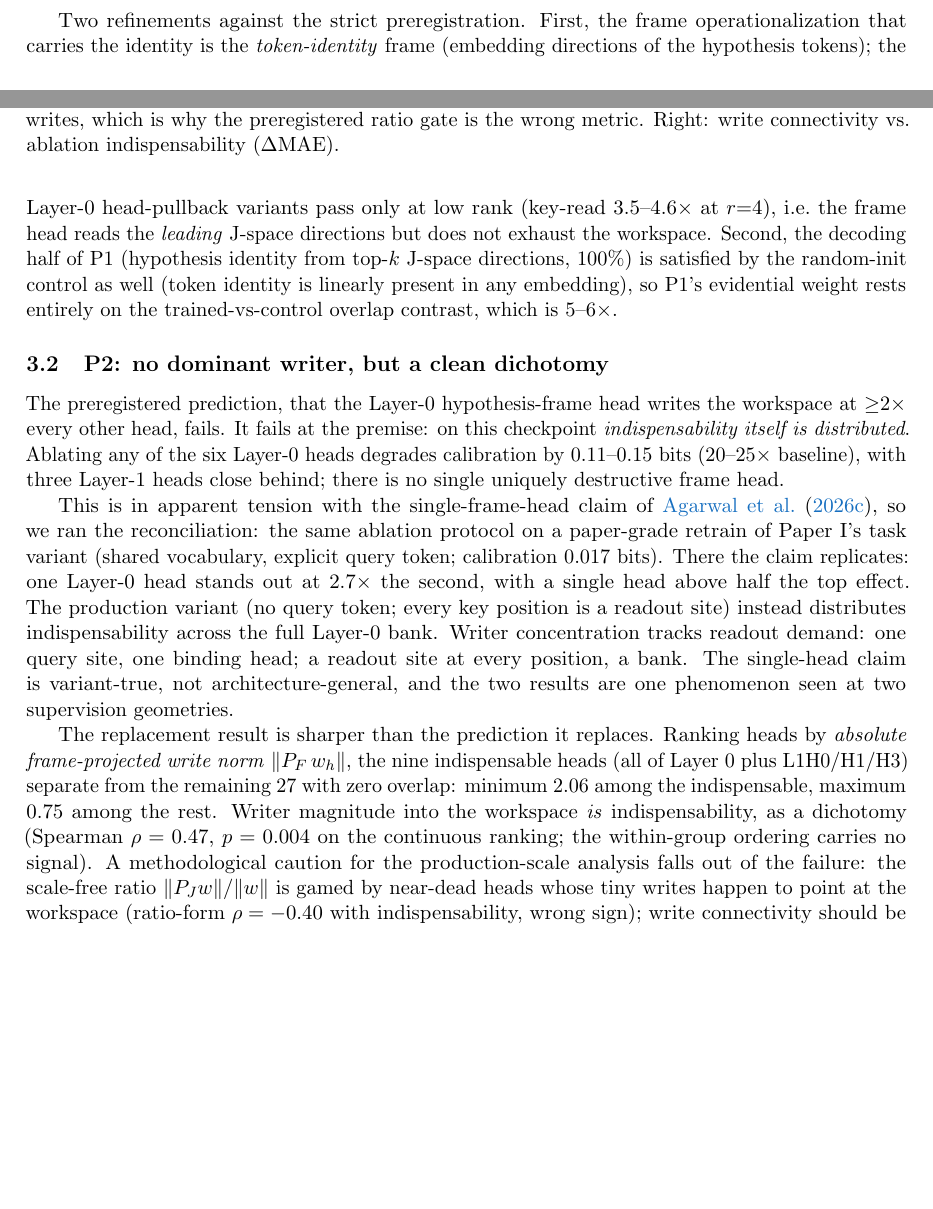
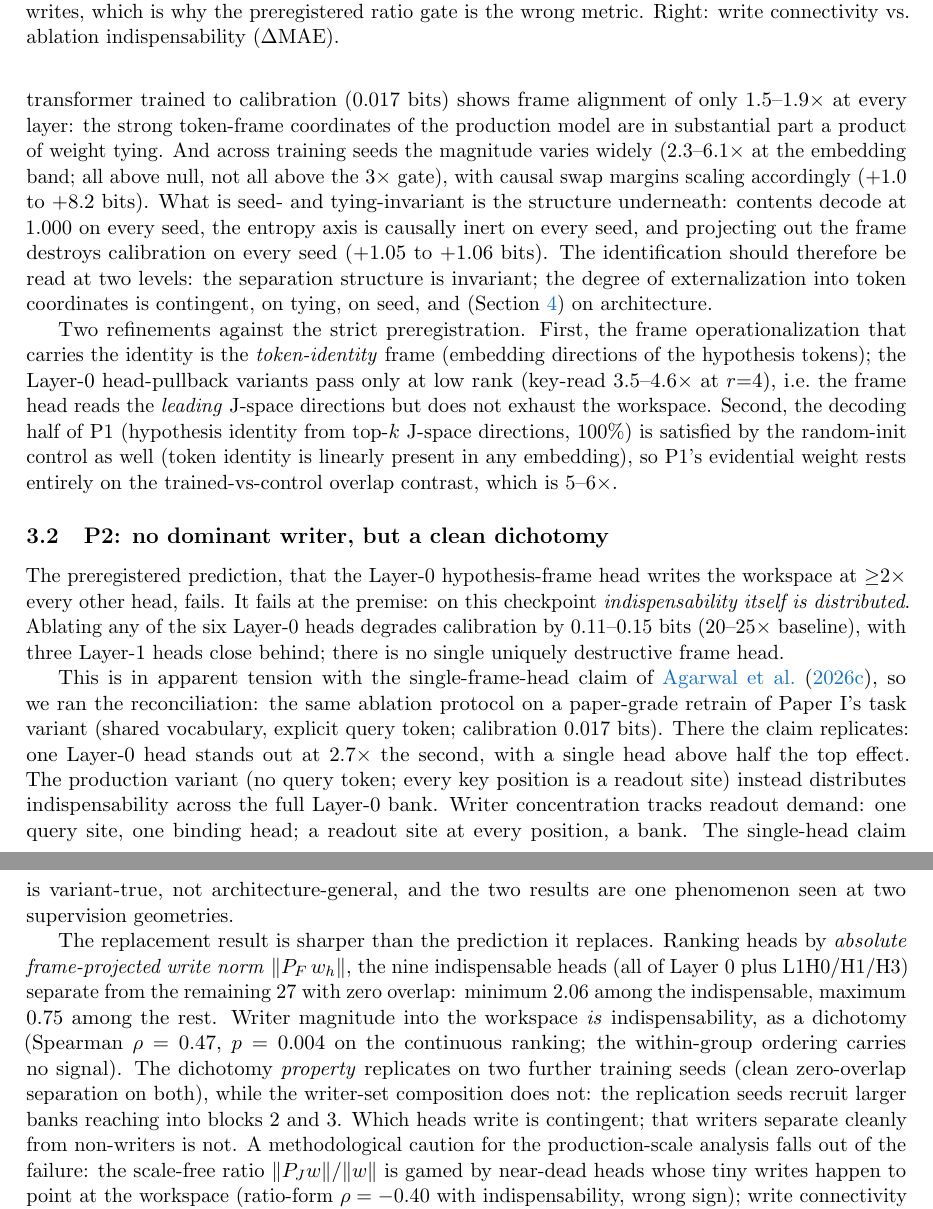
Before and after one commit to vishalmisra/bayesian-wind-tunnel, a LaTeX paper (experiments/jlens/note/main.tex): two parts of pages 4 and 5 of 14 before the commit and two parts of pages 5 and 6 of 15 after it, joined at a grey line, cut so that both start at the same text, the shorter picture padded with empty space. Compiled offline with pdfLaTeX.

Commit message:
docs(jlens): DA-1 and seed-replication integration — invariant structure, contingent coordinates
Untied control: frame alignment 1.5-1.9x (tying-dependent coordinates).
Seed replication: magnitude 2.3-6.1x, swap margins scale with it; what
replicates on every seed is contents=1.000, axis inert, frame ablation
destroys (+1.05 bits), and the writer dichotomy property. The
identification is restated at two levels: separation structure
invariant, externalization degree contingent (tying, seed,
architecture).

Co-Authored-By: Claude Opus 4.8 <noreply@anthropic.com>

```diff
--- a/experiments/jlens/note/main.tex
+++ b/experiments/jlens/note/main.tex
@@ -292,6 +293,22 @@ attention}: neither the architecture's geometry nor training per se
 produces it.}
 \label{tab:controls}
 \end{table}
+
+Two further controls, both referee-requested, bound the identity
+claim. An \emph{untied-embedding} transformer trained to calibration
+($0.017$ bits) shows frame alignment of only $1.5$--$1.9\times$ at
+every layer: the strong token-frame coordinates of the production
+model are in substantial part a product of weight tying. And across
+training seeds the magnitude varies widely ($2.3$--$6.1\times$ at the
+embedding band; all above null, not all above the $3\times$ gate), with
+causal swap margins scaling accordingly ($+1.0$ to $+8.2$ bits). What
+is seed- and tying-invariant is the structure underneath: contents
+decode at $1.000$ on every seed, the entropy axis is causally inert on
+every seed, and projecting out the frame destroys calibration on every
+seed ($+1.05$ to $+1.06$ bits). The identification should therefore be
+read at two levels: the separation structure is invariant; the degree
+of externalization into token coordinates is contingent, on tying, on
+seed, and (\cref{sec:crossarch}) on architecture.
 
 Two refinements against the strict preregistration. First, the frame
 operationalization that carries the identity is the \emph{token-identity}
@@ -345,7 +362,12 @@ plus L1H0/H1/H3) separate from the remaining 27 with zero overlap:
 minimum $2.06$ among the indispensable, maximum $0.75$ among the rest.
 Writer magnitude into the workspace \emph{is} indispensability, as a
 dichotomy (Spearman $\rho = 0.47$, $p = 0.004$ on the continuous
-ranking; the within-group ordering carries no signal). A methodological
+ranking; the within-group ordering carries no signal). The dichotomy
+\emph{property} replicates on two further training seeds (clean
+zero-overlap separation on both), while the writer-set composition does
+not: the replication seeds recruit larger banks reaching into blocks 2
+and 3. Which heads write is contingent; that writers separate cleanly
+from non-writers is not. A methodological
 caution for the production-scale analysis falls out of the failure: the
 scale-free ratio $\lVert P_J w \rVert / \lVert w \rVert$ is gamed by
 near-dead heads whose tiny writes happen to point at the workspace
```
Also changed, not shown: experiments/jlens/note/main.pdf, experiments/jlens/note/workspace-note.pdf, experiments/jlens/note/main.tex (6 more changed lines).
